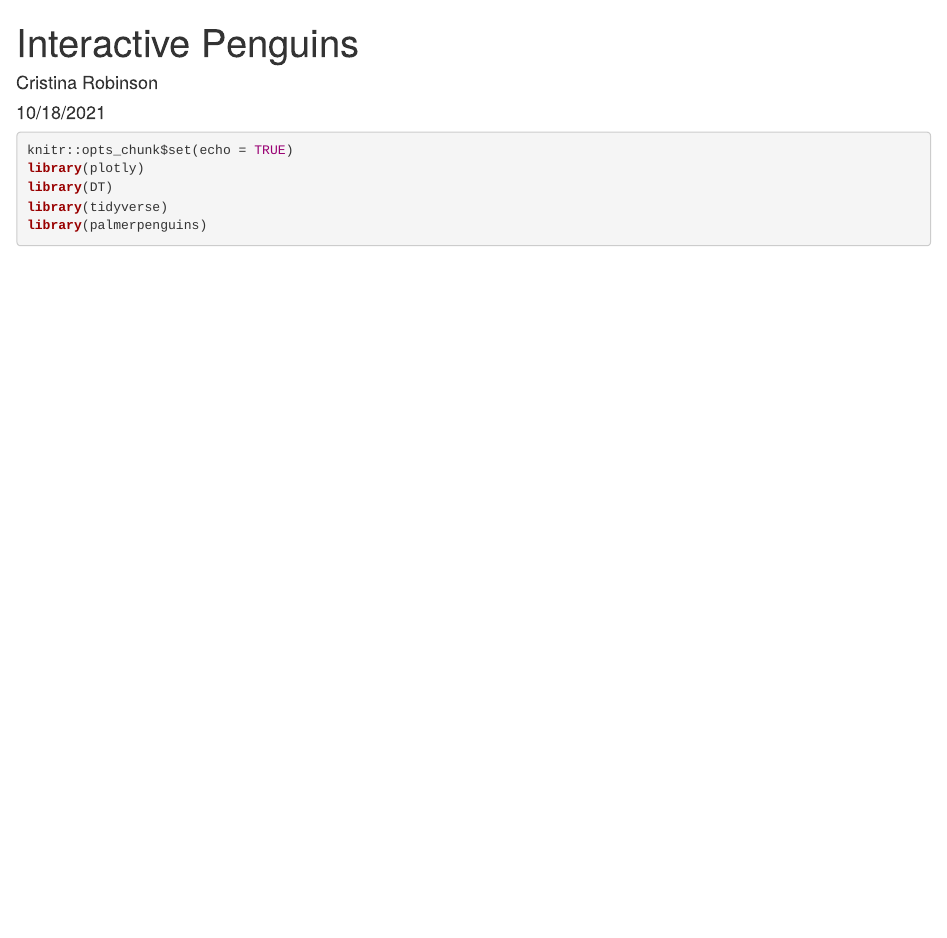
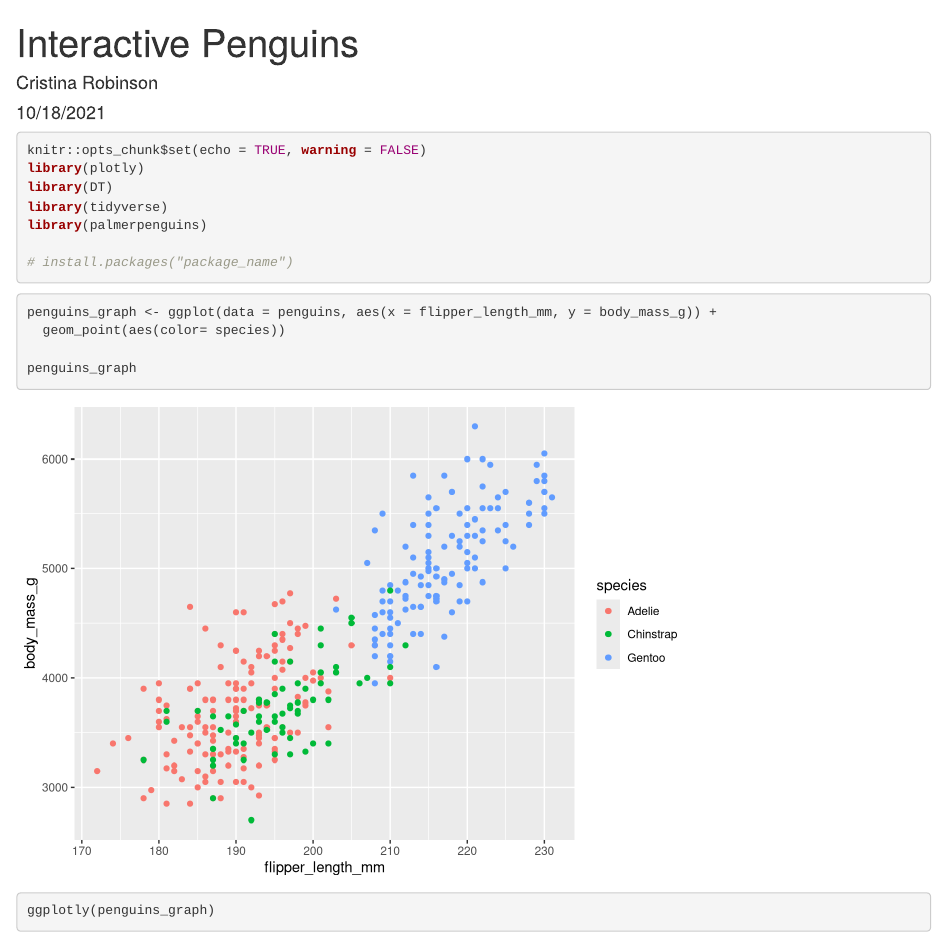
Before and after one commit to cristinachungrobinson/esm206-lab4-part1-cr, an R Markdown document (penguins-interactive.Rmd): the page in a window 1100 px wide, from its top. Rendered offline with R 4.5, knitr and Pandoc, with nearby package versions.

Commit message:
Added penguin graoh and table.

````diff
--- a/penguins-interactive.Rmd
+++ b/penguins-interactive.Rmd
@@ -6,9 +6,21 @@ output: html_document
 ---
 
 ```{r setup, include=TRUE, message = FALSE, warning = FALSE}
-knitr::opts_chunk$set(echo = TRUE)
+knitr::opts_chunk$set(echo = TRUE, warning = FALSE)
 library(plotly)
 library(DT)
 library(tidyverse)
 library(palmerpenguins)
+
+# install.packages("package_name")
 ```
+
+```{r}
+penguins_graph <- ggplot(data = penguins, aes(x = flipper_length_mm, y = body_mass_g)) +
+  geom_point(aes(color= species))
+
+penguins_graph
+```
+
+```{r}
+ggplotly(penguins_graph)
````
Also changed, not shown: penguins-interactive.Rmd (5 more changed lines).
